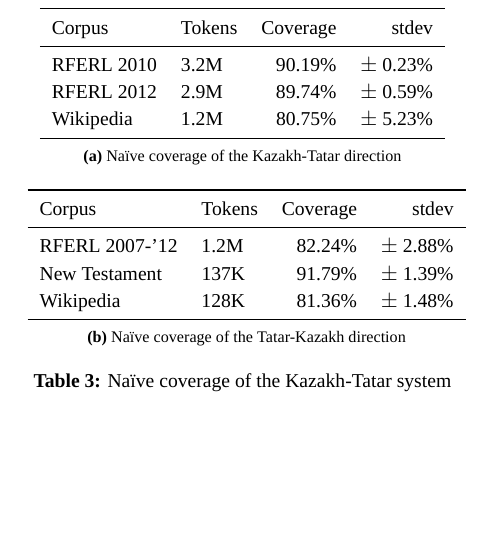
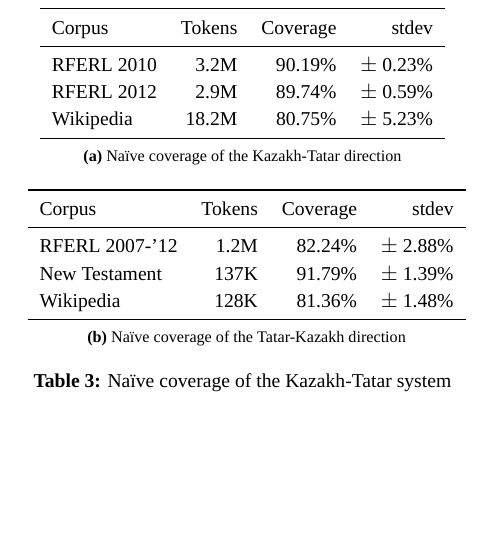
Before and after one commit to apertium/apertium-kaz-tat, a LaTeX paper (paper/paper.tex): part of one column of page 6 of 8, cut so that both start at the same text. Compiled offline with XeLaTeX; a missing font is replaced by an installed copy or a similar font.

Commit message:
fixed some typos

```diff
--- a/paper/paper.tex
+++ b/paper/paper.tex
@@ -783,18 +783,18 @@ Tatar has separate words for \eng{[physical] life} (гомер) and \eng{life [a
 \begin{table}[htbp]
 	\centering
 	\subfloat[Naïve coverage of the Kazakh-Tatar direction]{
-		\begin{tabular}{llrrr}
+		\begin{tabular}{lrrr}
 			\toprule
 			Corpus          & Tokens & Coverage & stdev\\
 			\midrule
 			RFERL 2010      & 3.2M   & 90.19\% & $\pm$ 0.23\% \\
 			RFERL 2012      & 2.9M   & 89.74\% & $\pm$ 0.59\% \\
-			Wikipedia       & 1.2M   & 80.75\% & $\pm$ 5.23\% \\
+			Wikipedia       & 18.2M   & 80.75\% & $\pm$ 5.23\% \\
 			\bottomrule
 		\end{tabular}
 	}\\
 	\subfloat[Naïve coverage of the Tatar-Kazakh direction]{
-		\begin{tabular}{llrrr}
+		\begin{tabular}{lrrr}
 			\toprule
 			Corpus          & Tokens & Coverage & stdev\\
 			\midrule
```
Also changed, not shown: paper/paper.pdf.
